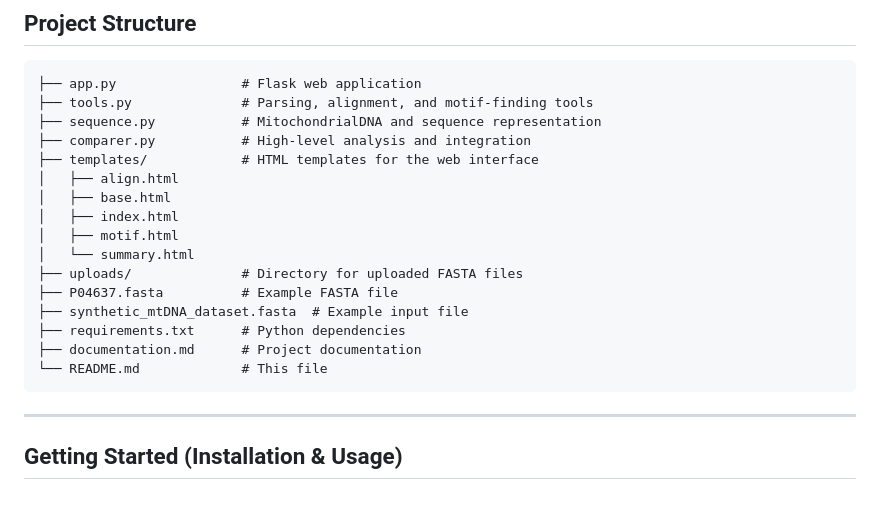
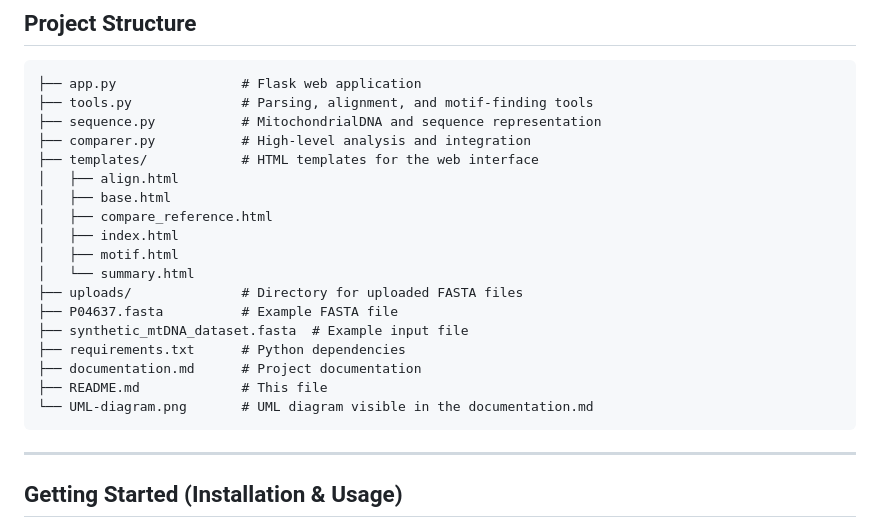
Before and after one commit to hades-k/bio_seq_analyzer, a Markdown page: README.md, the part around the change. GitHub-like rendering; blank space fills up the shorter version.

````diff
--- a/README.md
+++ b/README.md
@@ -25,6 +25,7 @@ BioSeq Analyzer is a modular software solution for analyzing mitochondrial DNA (
 ├── templates/            # HTML templates for the web interface
 │   ├── align.html
 │   ├── base.html
+│   ├── compare_reference.html
 │   ├── index.html
 │   ├── motif.html
 │   └── summary.html
@@ -33,7 +34,8 @@ BioSeq Analyzer is a modular software solution for analyzing mitochondrial DNA (
 ├── synthetic_mtDNA_dataset.fasta  # Example input file
 ├── requirements.txt      # Python dependencies
 ├── documentation.md      # Project documentation
-└── README.md             # This file
+├── README.md             # This file
+└── UML-diagram.png       # UML diagram visible in the documentation.md
 ```
 
 ---
````
